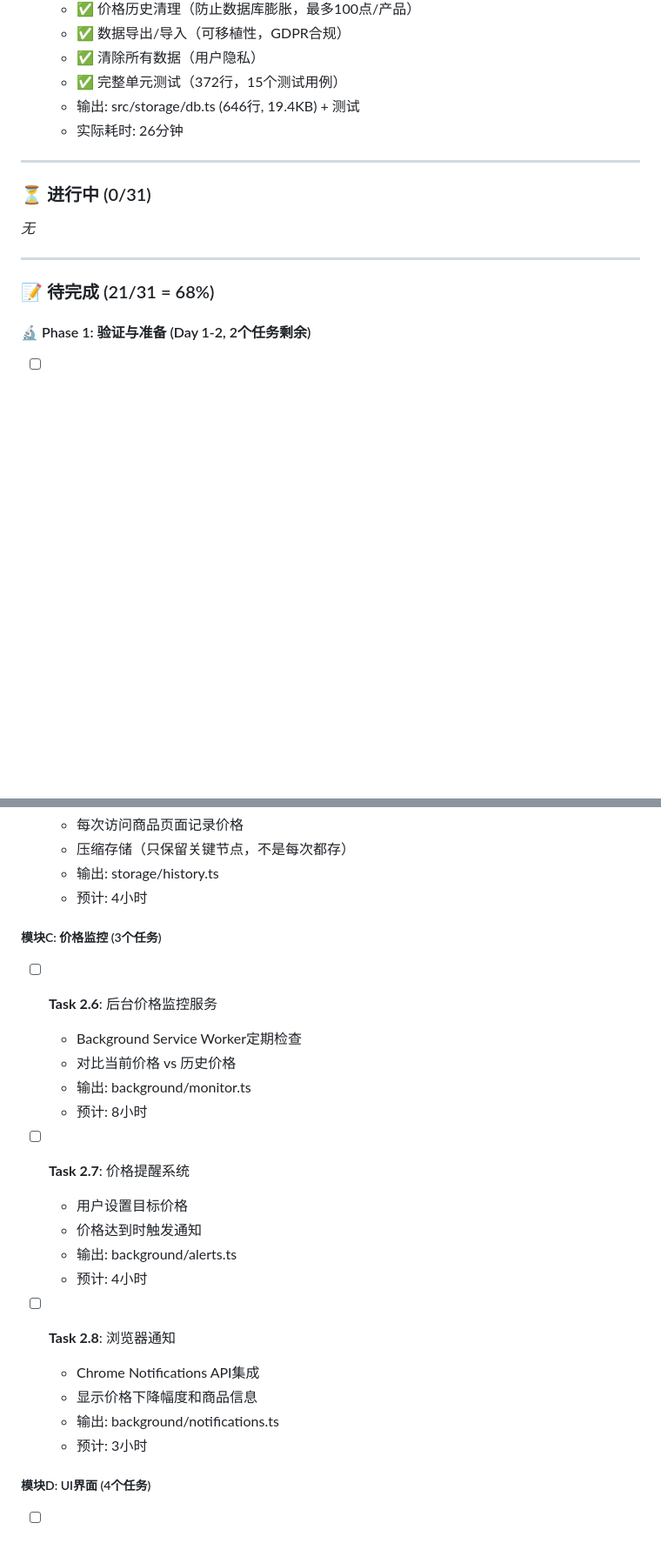
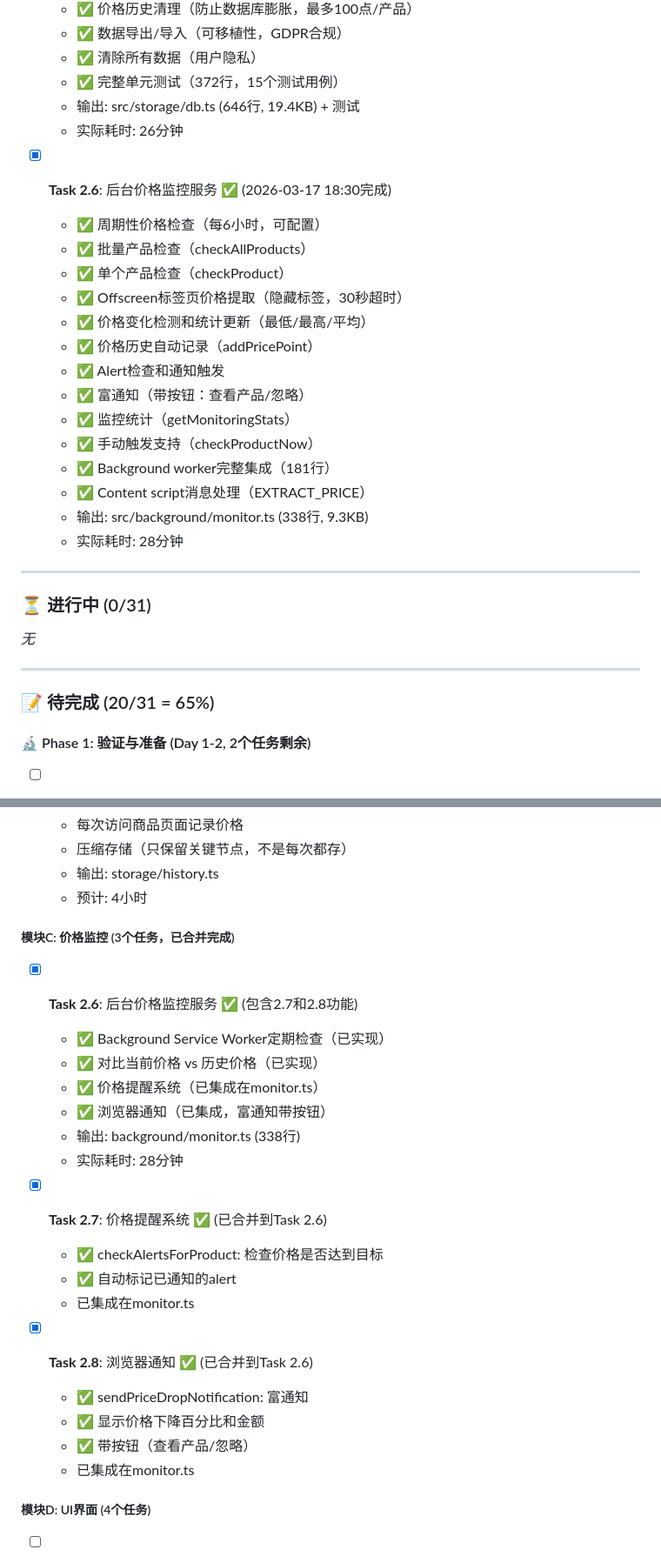
Before and after one commit to mingshi/honest-price-tracker, a Markdown page: tasks.md, 2 parts joined by grey strips. Shown at 87% size. Rendered like a GitHub page; blank space fills up the shorter version.

```diff
--- a/tasks.md
+++ b/tasks.md
@@ -82,6 +82,22 @@
   - 输出: src/storage/db.ts (646行, 19.4KB) + 测试
   - 实际耗时: 26分钟
 
+- [x] **Task 2.6**: 后台价格监控服务 ✅ (2026-03-17 18:30完成)
+  - ✅ 周期性价格检查（每6小时，可配置）
+  - ✅ 批量产品检查（checkAllProducts）
+  - ✅ 单个产品检查（checkProduct）
+  - ✅ Offscreen标签页价格提取（隐藏标签，30秒超时）
+  - ✅ 价格变化检测和统计更新（最低/最高/平均）
+  - ✅ 价格历史自动记录（addPricePoint）
+  - ✅ Alert检查和通知触发
+  - ✅ 富通知（带按钮：查看产品/忽略）
+  - ✅ 监控统计（getMonitoringStats）
+  - ✅ 手动触发支持（checkProductNow）
+  - ✅ Background worker完整集成（181行）
+  - ✅ Content script消息处理（EXTRACT_PRICE）
+  - 输出: src/background/monitor.ts (338行, 9.3KB)
+  - 实际耗时: 28分钟
+
 ---
 
 ### ⏳ 进行中 (0/31)
@@ -90,7 +106,7 @@ _无_
 
 ---
 
-### 📝 待完成 (21/31 = 68%)
+### 📝 待完成 (20/31 = 65%)
 
 #### 🔬 Phase 1: 验证与准备 (Day 1-2, 2个任务剩余)
 
@@ -142,24 +158,25 @@ _无_
   - 输出: storage/history.ts
   - 预计: 4小时
 
-##### 模块C: 价格监控 (3个任务)
-- [ ] **Task 2.6**: 后台价格监控服务
-  - Background Service Worker定期检查
-  - 对比当前价格 vs 历史价格
-  - 输出: background/monitor.ts
-  - 预计: 8小时
+##### 模块C: 价格监控 (3个任务，已合并完成)
+- [x] **Task 2.6**: 后台价格监控服务 ✅ (包含2.7和2.8功能)
+  - ✅ Background Service Worker定期检查（已实现）
+  - ✅ 对比当前价格 vs 历史价格（已实现）
+  - ✅ 价格提醒系统（已集成在monitor.ts）
+  - ✅ 浏览器通知（已集成，富通知带按钮）
+  - 输出: background/monitor.ts (338行)
+  - 实际耗时: 28分钟
 
-- [ ] **Task 2.7**: 价格提醒系统
-  - 用户设置目标价格
-  - 价格达到时触发通知
-  - 输出: background/alerts.ts
-  - 预计: 4小时
+- [x] **Task 2.7**: 价格提醒系统 ✅ (已合并到Task 2.6)
+  - ✅ checkAlertsForProduct: 检查价格是否达到目标
+  - ✅ 自动标记已通知的alert
+  - 已集成在monitor.ts
 
-- [ ] **Task 2.8**: 浏览器通知
-  - Chrome Notifications API集成
-  - 显示价格下降幅度和商品信息
-  - 输出: background/notifications.ts
-  - 预计: 3小时
+- [x] **Task 2.8**: 浏览器通知 ✅ (已合并到Task 2.6)
+  - ✅ sendPriceDropNotification: 富通知
+  - ✅ 显示价格下降百分比和金额
+  - ✅ 带按钮（查看产品/忽略）
+  - 已集成在monitor.ts
 
 ##### 模块D: UI界面 (4个任务)
 - [ ] **Task 2.9**: Popup主界面
```
Also changed, not shown: other parts of tasks.md (+2 -2 lines), worklog.md (+114 -0 lines).
